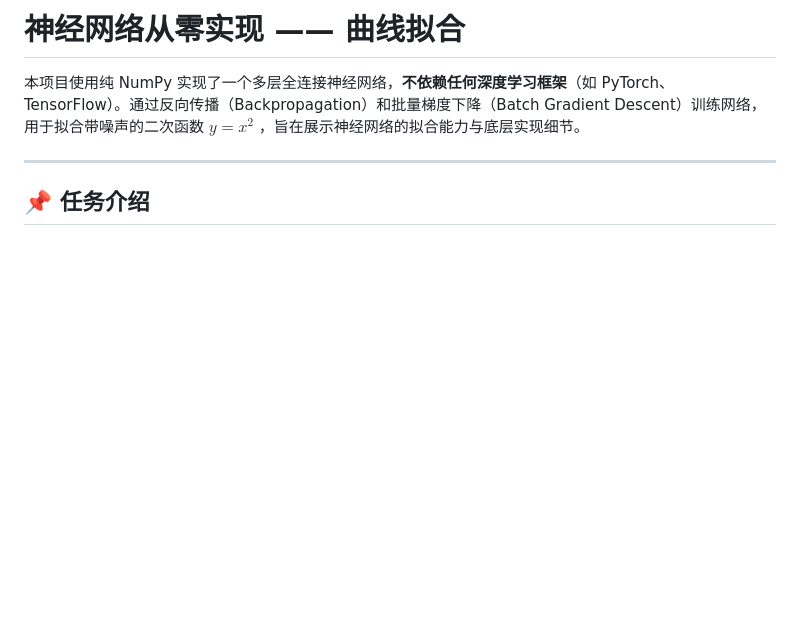
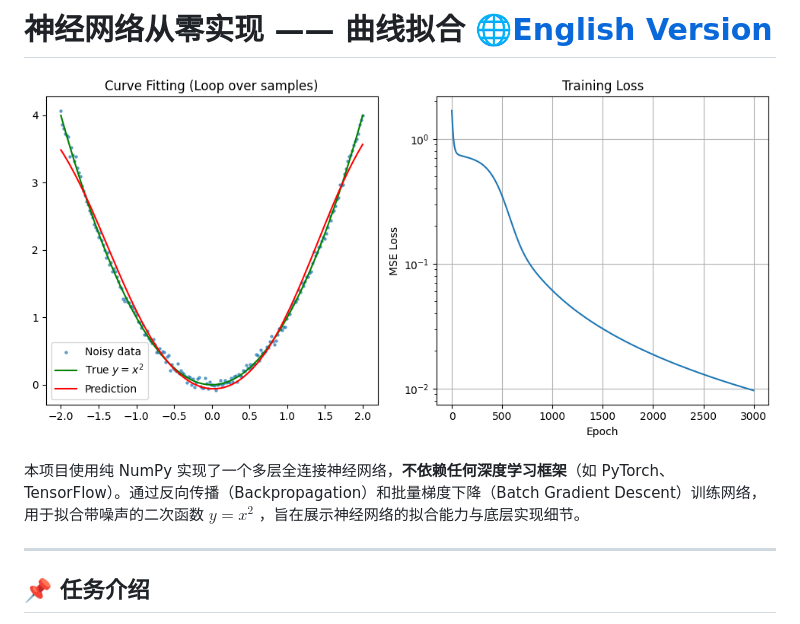
Before and after one commit to chaoranyang/DeepLearning_FromZero, a Markdown page: curve_fitting/README.md, the part around the change. Rendered like a GitHub page; blank space fills up the shorter version.

```diff
--- a/curve_fitting/README.md
+++ b/curve_fitting/README.md
@@ -1,4 +1,6 @@
-# 神经网络从零实现 —— 曲线拟合
+# 神经网络从零实现 —— 曲线拟合  🌐[English Version](README_English.md)
+
+![任务效果](output.png)
 
 本项目使用纯 NumPy 实现了一个多层全连接神经网络，**不依赖任何深度学习框架**（如 PyTorch、TensorFlow）。通过反向传播（Backpropagation）和批量梯度下降（Batch Gradient Descent）训练网络，用于拟合带噪声的二次函数 $y = x^2$ ，旨在展示神经网络的拟合能力与底层实现细节。
 
```
